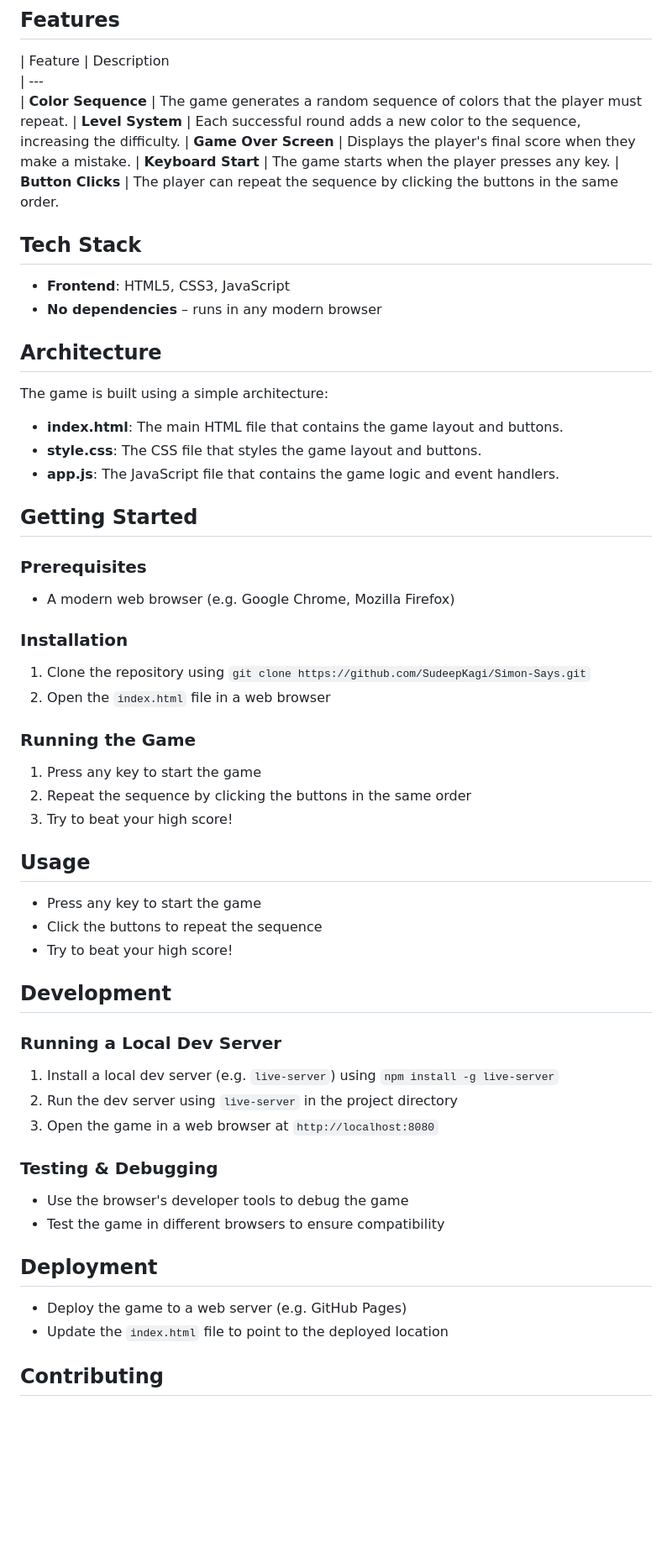
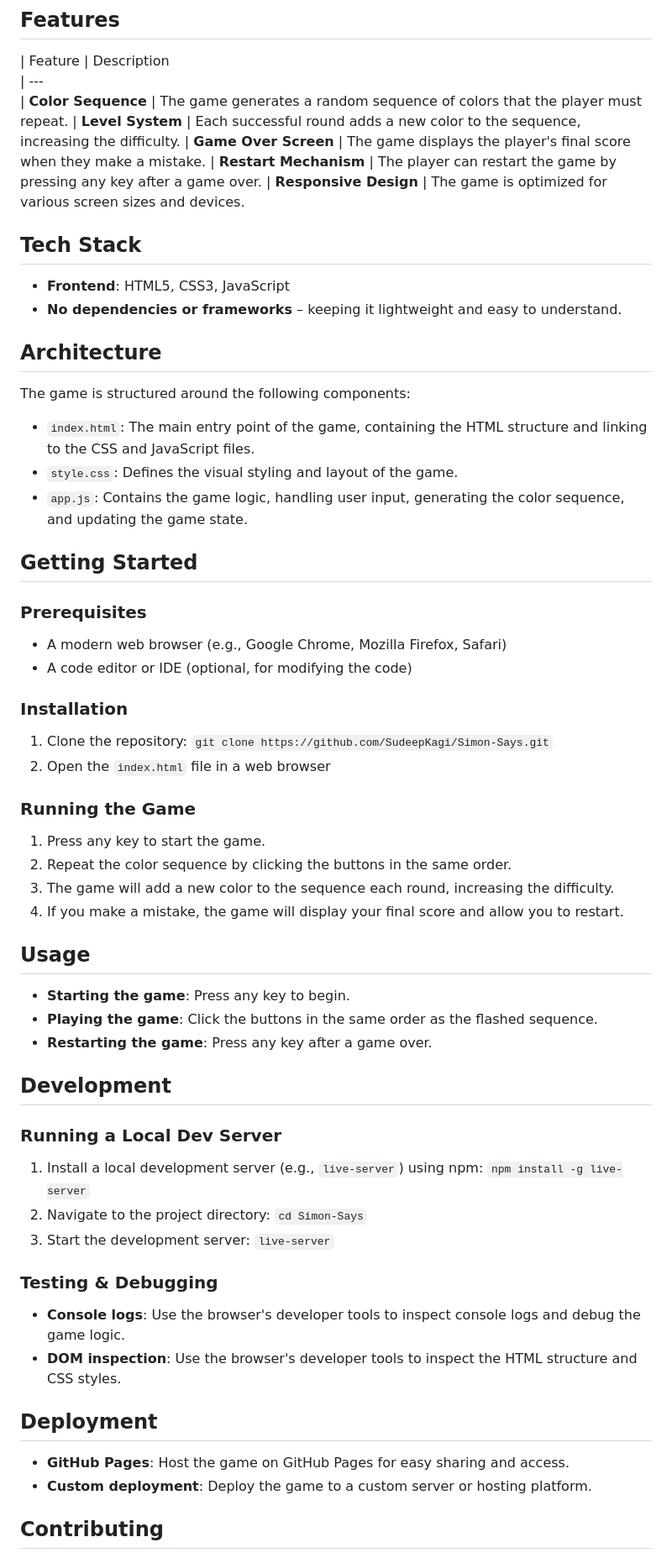
Before and after one commit to SudeepKagi/Simon-Says, a Markdown page: README.md, the part around one of its changes. Shown at 84% size. GitHub-like rendering; blank space fills up the shorter version.

Commit message:
📚 Update README.md via DaemonDoc AI

```diff
--- a/README.md
+++ b/README.md
@@ -41,63 +41,65 @@ When the page loads, press any key to start. The game will flash a random color
 | ---
 | **Color Sequence**             | The game generates a random sequence of colors that the player must repeat.
 | **Level System**               | Each successful round adds a new color to the sequence, increasing the difficulty.
-| **Game Over Screen**           | Displays the player's final score when they make a mistake.
-| **Keyboard Start**             | The game starts when the player presses any key.
-| **Button Clicks**              | The player can repeat the sequence by clicking the buttons in the same order.
+| **Game Over Screen**           | The game displays the player's final score when they make a mistake.
+| **Restart Mechanism**         | The player can restart the game by pressing any key after a game over.
+| **Responsive Design**         | The game is optimized for various screen sizes and devices.
 
 ## Tech Stack
 
-* **Frontend**: HTML5, CSS3, JavaScript
-* **No dependencies** – runs in any modern browser
+- **Frontend**: HTML5, CSS3, JavaScript
+- **No dependencies or frameworks** – keeping it lightweight and easy to understand.
 
 ## Architecture
 
-The game is built using a simple architecture:
+The game is structured around the following components:
 
-* **index.html**: The main HTML file that contains the game layout and buttons.
-* **style.css**: The CSS file that styles the game layout and buttons.
-* **app.js**: The JavaScript file that contains the game logic and event handlers.
+- `index.html`: The main entry point of the game, containing the HTML structure and linking to the CSS and JavaScript files.
+- `style.css`: Defines the visual styling and layout of the game.
+- `app.js`: Contains the game logic, handling user input, generating the color sequence, and updating the game state.
 
 ## Getting Started
 
 ### Prerequisites
 
-* A modern web browser (e.g. Google Chrome, Mozilla Firefox)
+- A modern web browser (e.g., Google Chrome, Mozilla Firefox, Safari)
+- A code editor or IDE (optional, for modifying the code)
 
 ### Installation
 
-1. Clone the repository using `git clone https://github.com/SudeepKagi/Simon-Says.git`
+1. Clone the repository: `git clone https://github.com/SudeepKagi/Simon-Says.git`
 2. Open the `index.html` file in a web browser
 
 ### Running the Game
 
-1. Press any key to start the game
-2. Repeat the sequence by clicking the buttons in the same order
-3. Try to beat your high score!
+1. Press any key to start the game.
+2. Repeat the color sequence by clicking the buttons in the same order.
+3. The game will add a new color to the sequence each round, increasing the difficulty.
+4. If you make a mistake, the game will display your final score and allow you to restart.
 
 ## Usage
 
-* Press any key to start the game
-* Click the buttons to repeat the sequence
-* Try to beat your high score!
+- **Starting the game**: Press any key to begin.
+- **Playing the game**: Click the buttons in the same order as the flashed sequence.
+- **Restarting the game**: Press any key after a game over.
 
 ## Development
 
 ### Running a Local Dev Server
 
-1. Install a local dev server (e.g. `live-server`) using `npm install -g live-server`
-2. Run the dev server using `live-server` in the project directory
-3. Open the game in a web browser at `http://localhost:8080`
+1. Install a local development server (e.g., `live-server`) using npm: `npm install -g live-server`
+2. Navigate to the project directory: `cd Simon-Says`
+3. Start the development server: `live-server`
 
 ### Testing & Debugging
 
-* Use the browser's developer tools to debug the game
-* Test the game in different browsers to ensure compatibility
+- **Console logs**: Use the browser's developer tools to inspect console logs and debug the game logic.
+- **DOM inspection**: Use the browser's developer tools to inspect the HTML structure and CSS styles.
 
 ## Deployment
 
-* Deploy the game to a web server (e.g. GitHub Pages)
-* Update the `index.html` file to point to the deployed location
+- **GitHub Pages**: Host the game on GitHub Pages for easy sharing and access.
+- **Custom deployment**: Deploy the game to a custom server or hosting platform.
 
 ## Contributing
 
```
Also changed, not shown: other parts of README.md (+10 -10 lines).
